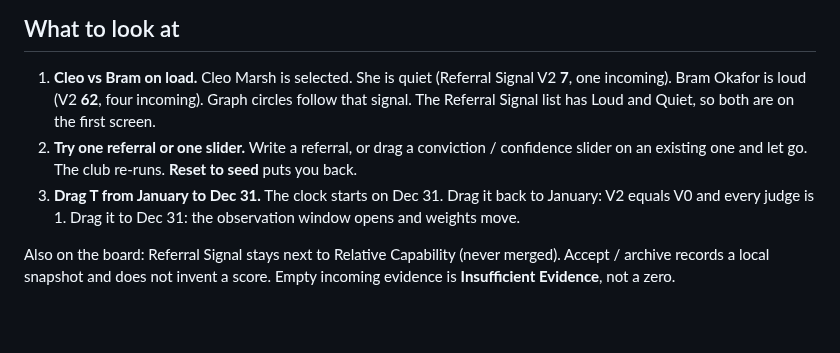
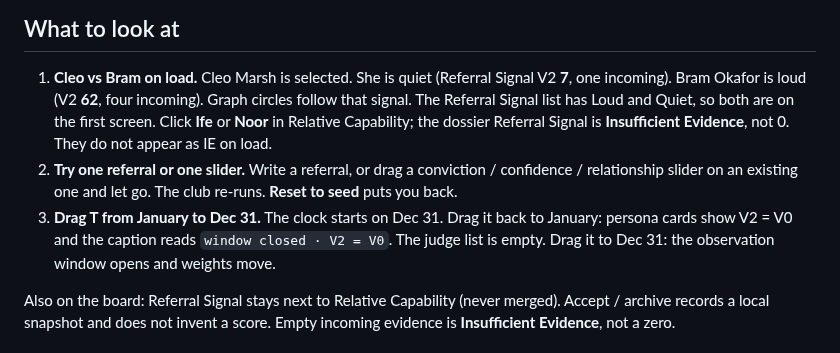
Before and after one commit to sean-lai-sh/talent-graph, a Markdown page: apps/club/README.md, the part around the change. Rendered like a GitHub page; blank space fills up the shorter version.

Commit message:
docs(club): fix walkthrough for Ife/Noor IE and January T
Click Ife or Noor in Relative Capability — dossier Referral Signal is
Insufficient Evidence, not 0. January shows V2=V0 on persona cards and
the window-closed caption, not a list of judge weights. Include the
Relationship slider with Conviction/Confidence.

Co-authored-by: Sean Lai <sean-lai-sh@users.noreply.github.com>

```diff
--- a/apps/club/README.md
+++ b/apps/club/README.md
@@ -25,12 +25,15 @@ bun run club:web
 1. **Cleo vs Bram on load.** Cleo Marsh is selected. She is quiet (Referral
    Signal V2 **7**, one incoming). Bram Okafor is loud (V2 **62**, four
    incoming). Graph circles follow that signal. The Referral Signal list
-   has Loud and Quiet, so both are on the first screen.
+   has Loud and Quiet, so both are on the first screen. Click **Ife** or
+   **Noor** in Relative Capability; the dossier Referral Signal is
+   **Insufficient Evidence**, not 0. They do not appear as IE on load.
 2. **Try one referral or one slider.** Write a referral, or drag a
-   conviction / confidence slider on an existing one and let go. The club
-   re-runs. **Reset to seed** puts you back.
+   conviction / confidence / relationship slider on an existing one and
+   let go. The club re-runs. **Reset to seed** puts you back.
 3. **Drag T from January to Dec 31.** The clock starts on Dec 31. Drag it
-   back to January: V2 equals V0 and every judge is 1. Drag it to Dec 31:
+   back to January: persona cards show V2 = V0 and the caption reads
+   `window closed · V2 = V0`. The judge list is empty. Drag it to Dec 31:
    the observation window opens and weights move.
 
 Also on the board: Referral Signal stays next to Relative Capability
```
